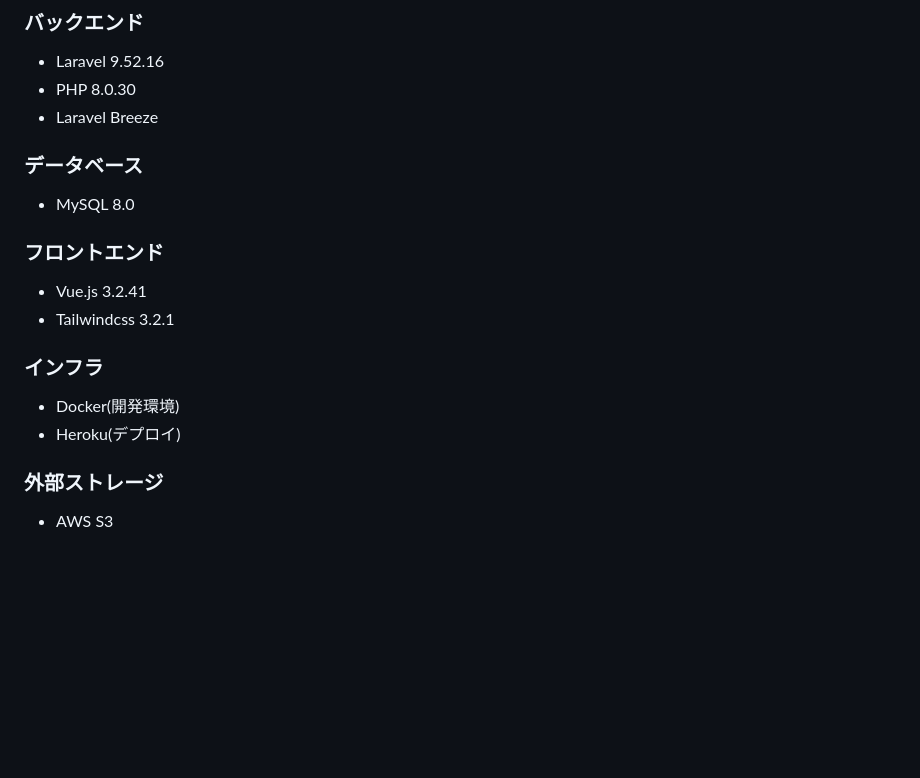
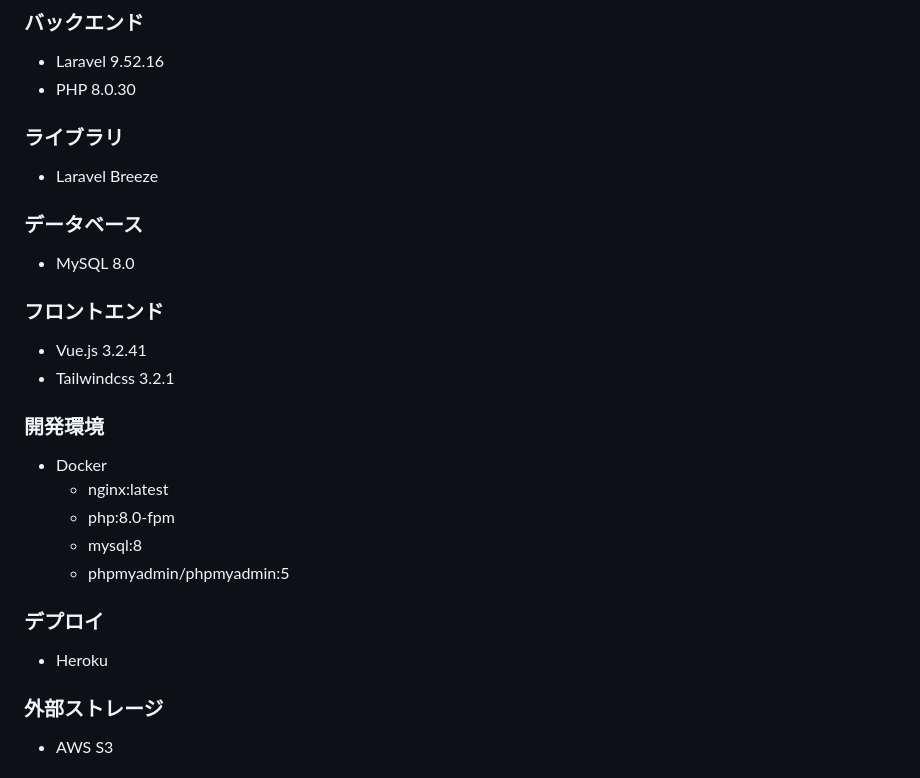
Before and after one commit to bboysk-2/B-map, a Markdown page: README.md, the part around the change. Drawn GitHub-style; blank space fills up the shorter version.

```diff
--- a/README.md
+++ b/README.md
@@ -70,6 +70,8 @@
 ### バックエンド
 - Laravel 9.52.16
 - PHP 8.0.30
+
+### ライブラリ
 - Laravel Breeze
 
 ### データベース
@@ -79,9 +81,15 @@
 - Vue.js 3.2.41
 - Tailwindcss 3.2.1
 
-### インフラ
-- Docker(開発環境)
-- Heroku(デプロイ)
+### 開発環境
+- Docker
+  - nginx:latest
+  - php:8.0-fpm
+  - mysql:8
+  - phpmyadmin/phpmyadmin:5
+
+### デプロイ
+- Heroku
 
 ### 外部ストレージ
 - AWS S3
```
